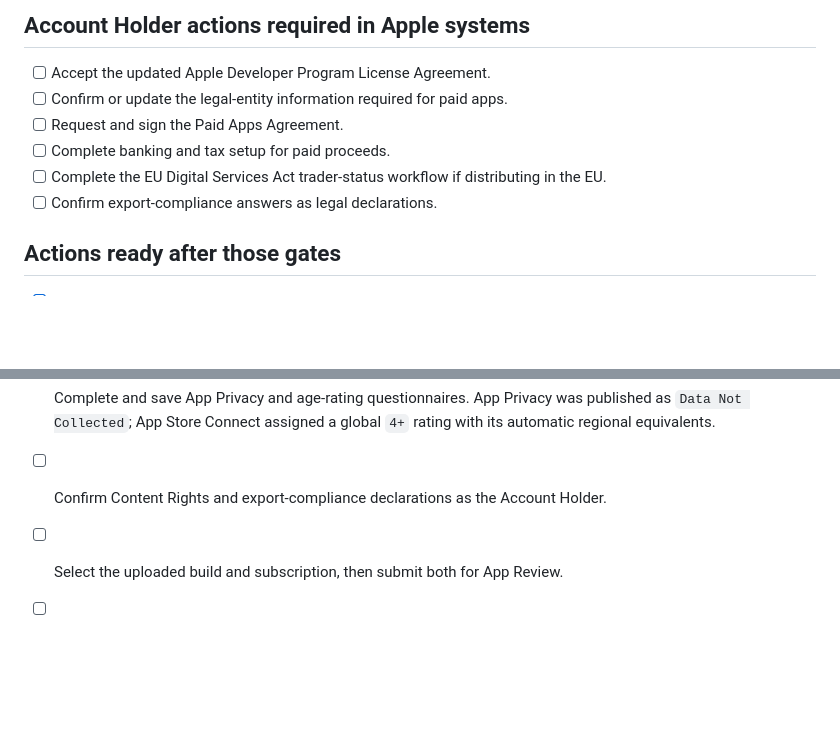
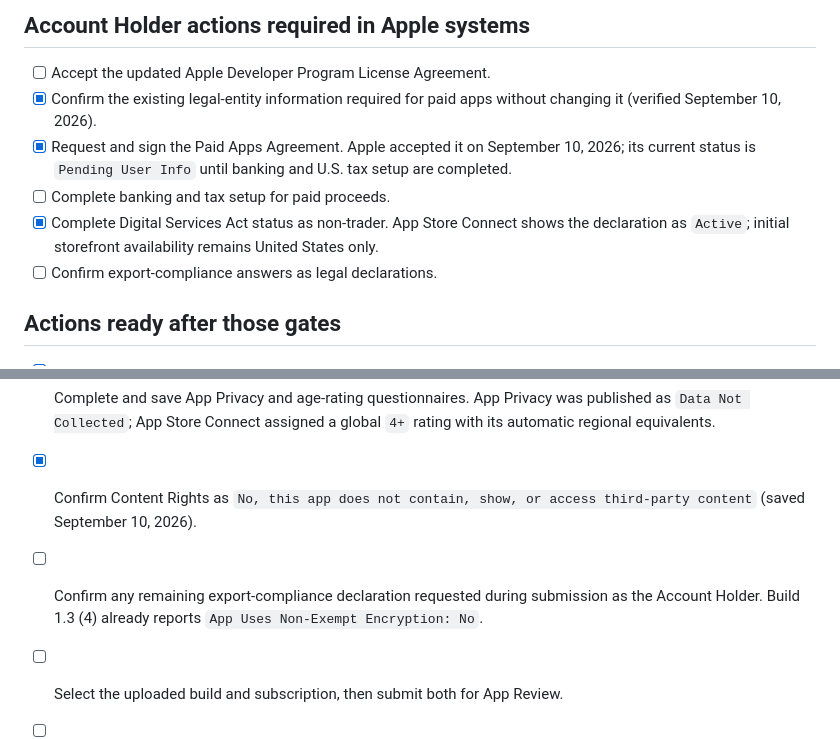
Before and after one commit to nickvan23-lang/signal-scout, a Markdown page: AppStore/SUBMISSION_CHECKLIST.md, 2 parts joined by grey strips. Rendered like a GitHub page; blank space fills up the shorter version.

```diff
--- a/AppStore/SUBMISSION_CHECKLIST.md
+++ b/AppStore/SUBMISSION_CHECKLIST.md
@@ -17,10 +17,10 @@
 ## Account Holder actions required in Apple systems
 
 - [ ] Accept the updated Apple Developer Program License Agreement.
-- [ ] Confirm or update the legal-entity information required for paid apps.
-- [ ] Request and sign the Paid Apps Agreement.
+- [x] Confirm the existing legal-entity information required for paid apps without changing it (verified September 10, 2026).
+- [x] Request and sign the Paid Apps Agreement. Apple accepted it on September 10, 2026; its current status is `Pending User Info` until banking and U.S. tax setup are completed.
 - [ ] Complete banking and tax setup for paid proceeds.
-- [ ] Complete the EU Digital Services Act trader-status workflow if distributing in the EU.
+- [x] Complete Digital Services Act status as non-trader. App Store Connect shows the declaration as `Active`; initial storefront availability remains United States only.
 - [ ] Confirm export-compliance answers as legal declarations.
 
 ## Actions ready after those gates
@@ -43,6 +43,7 @@
 - [x] Associate processed build 4 with iOS version 1.3.
 - [ ] Run a StoreKit sandbox purchase, restore, expiration, and relaunch test on the physical iPhone.
 - [x] Complete and save App Privacy and age-rating questionnaires. App Privacy was published as `Data Not Collected`; App Store Connect assigned a global `4+` rating with its automatic regional equivalents.
-- [ ] Confirm Content Rights and export-compliance declarations as the Account Holder.
+- [x] Confirm Content Rights as `No, this app does not contain, show, or access third-party content` (saved September 10, 2026).
+- [ ] Confirm any remaining export-compliance declaration requested during submission as the Account Holder. Build 1.3 (4) already reports `App Uses Non-Exempt Encryption: No`.
 - [ ] Select the uploaded build and subscription, then submit both for App Review.
 - [ ] Monitor processing and App Review; resolve any Apple feedback without making unsupported claims.
```
Also changed, not shown: AppStore/metadata.md (+9 -0 lines).
